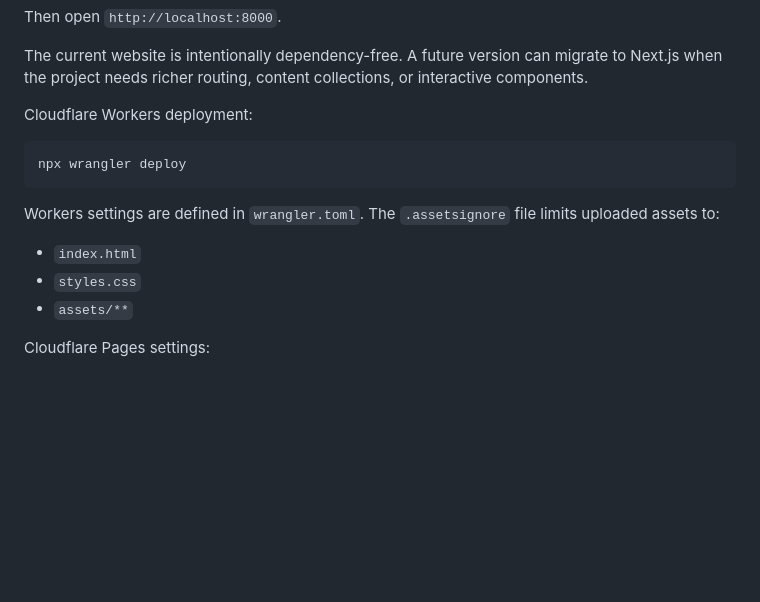
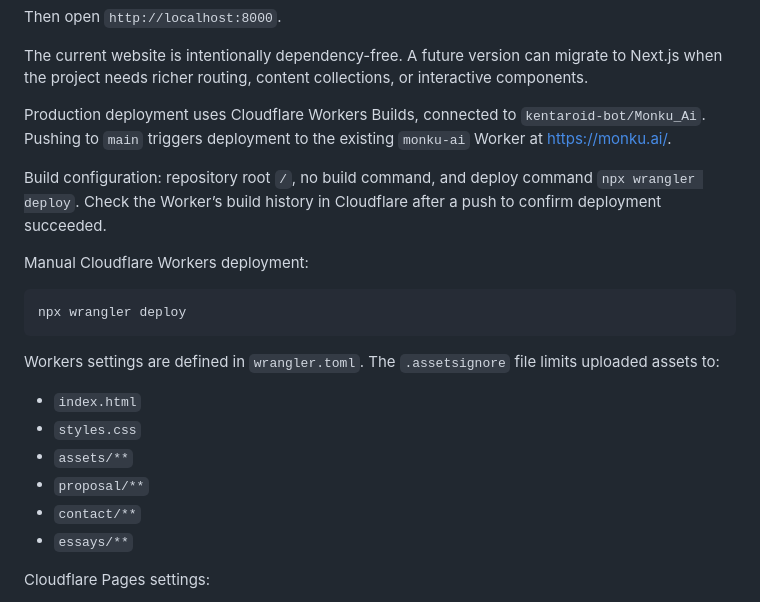
Before and after one commit to kentaroid-bot/Monku_Ai, a Markdown page: README.md, the part around the change. GitHub-like rendering; blank space fills up the shorter version.

Commit message:
Document automatic Cloudflare deployment on main updates

````diff
--- a/README.md
+++ b/README.md
@@ -45,7 +45,15 @@ Then open `http://localhost:8000`.
 
 The current website is intentionally dependency-free. A future version can migrate to Next.js when the project needs richer routing, content collections, or interactive components.
 
-Cloudflare Workers deployment:
+Production deployment uses Cloudflare Workers Builds, connected to
+`kentaroid-bot/Monku_Ai`. Pushing to `main` triggers deployment to the existing
+`monku-ai` Worker at <https://monku.ai/>.
+
+Build configuration: repository root `/`, no build command, and deploy command
+`npx wrangler deploy`. Check the Worker’s build history in Cloudflare after a
+push to confirm deployment succeeded.
+
+Manual Cloudflare Workers deployment:
 
 ```bash
 npx wrangler deploy
@@ -56,6 +64,9 @@ Workers settings are defined in `wrangler.toml`. The `.assetsignore` file limits
 - `index.html`
 - `styles.css`
 - `assets/**`
+- `proposal/**`
+- `contact/**`
+- `essays/**`
 
 Cloudflare Pages settings:
 
````
